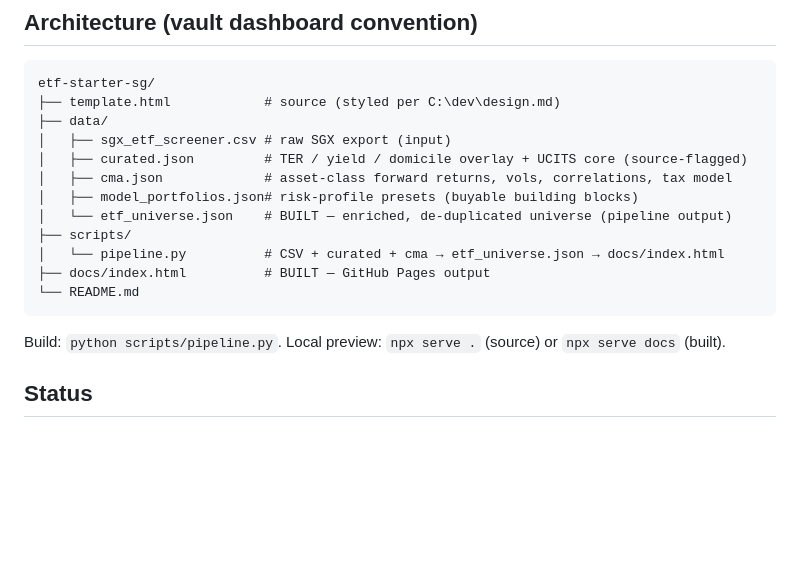
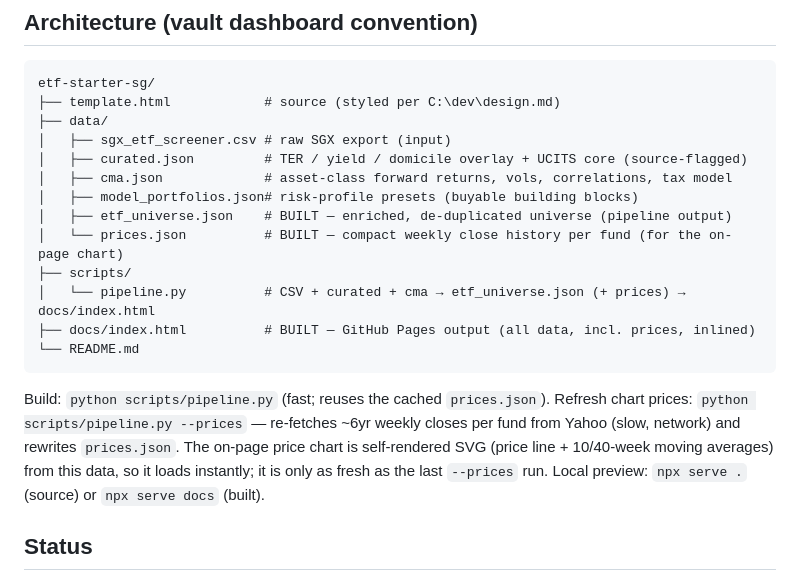
Before and after one commit to phuazz/etf-starter-sg, a Markdown page: README.md, the part around the change. GitHub-like rendering; blank space fills up the shorter version.

Commit message:
README: document the --prices refresh and the self-rendered SVG chart

````diff
--- a/README.md
+++ b/README.md
@@ -48,14 +48,16 @@ etf-starter-sg/
 │   ├── curated.json         # TER / yield / domicile overlay + UCITS core (source-flagged)
 │   ├── cma.json             # asset-class forward returns, vols, correlations, tax model
 │   ├── model_portfolios.json# risk-profile presets (buyable building blocks)
-│   └── etf_universe.json    # BUILT — enriched, de-duplicated universe (pipeline output)
+│   ├── etf_universe.json    # BUILT — enriched, de-duplicated universe (pipeline output)
+│   └── prices.json          # BUILT — compact weekly close history per fund (for the on-page chart)
 ├── scripts/
-│   └── pipeline.py          # CSV + curated + cma → etf_universe.json → docs/index.html
-├── docs/index.html          # BUILT — GitHub Pages output
+│   └── pipeline.py          # CSV + curated + cma → etf_universe.json (+ prices) → docs/index.html
+├── docs/index.html          # BUILT — GitHub Pages output (all data, incl. prices, inlined)
 └── README.md
 ```
 
-Build: `python scripts/pipeline.py`. Local preview: `npx serve .` (source) or `npx serve docs` (built).
+Build: `python scripts/pipeline.py` (fast; reuses the cached `prices.json`).
+Refresh chart prices: `python scripts/pipeline.py --prices` — re-fetches ~6yr weekly closes per fund from Yahoo (slow, network) and rewrites `prices.json`. The on-page price chart is self-rendered SVG (price line + 10/40-week moving averages) from this data, so it loads instantly; it is only as fresh as the last `--prices` run. Local preview: `npx serve .` (source) or `npx serve docs` (built).
 
 ## Status
 
````
